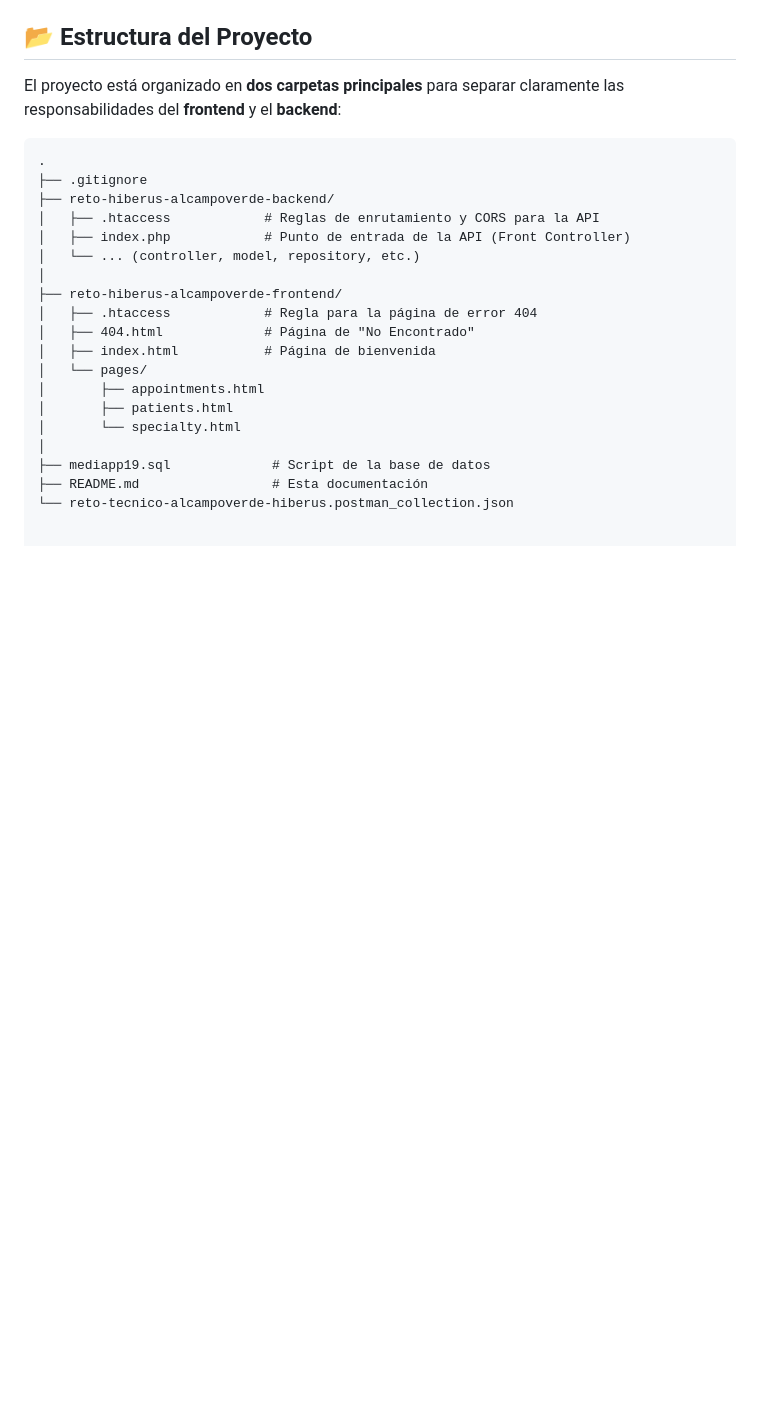
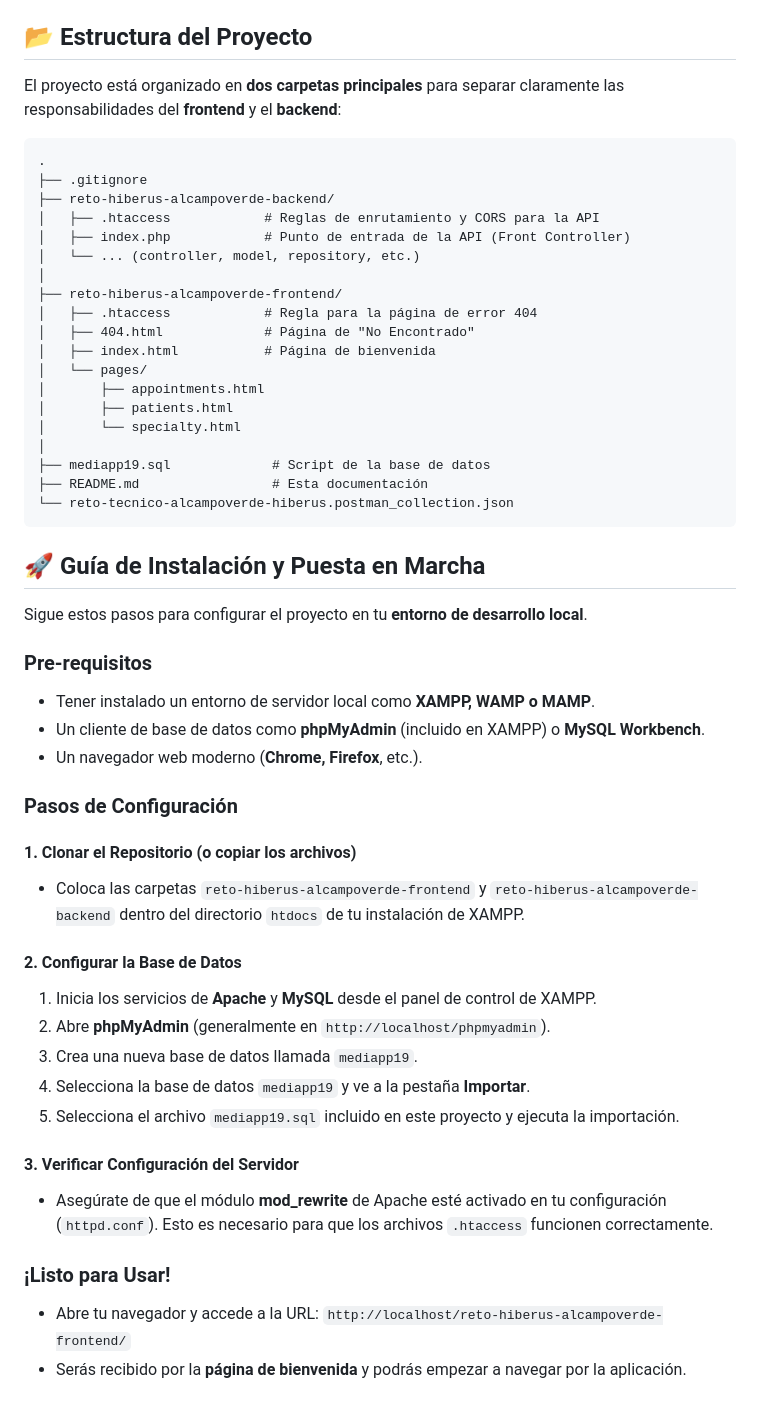
Before and after one commit to dark0013/reto-hiberus-alcampoverde, a Markdown page: Readme.md, the part around the change. Drawn GitHub-style; blank space fills up the shorter version.

````diff
--- a/Readme.md
+++ b/Readme.md
@@ -72,3 +72,31 @@ El proyecto está organizado en **dos carpetas principales** para separar claram
 ├── mediapp19.sql             # Script de la base de datos
 ├── README.md                 # Esta documentación
 └── reto-tecnico-alcampoverde-hiberus.postman_collection.json
+```
+## 🚀 Guía de Instalación y Puesta en Marcha
+
+Sigue estos pasos para configurar el proyecto en tu **entorno de desarrollo local**.
+
+### Pre-requisitos
+- Tener instalado un entorno de servidor local como **XAMPP, WAMP o MAMP**.
+- Un cliente de base de datos como **phpMyAdmin** (incluido en XAMPP) o **MySQL Workbench**.
+- Un navegador web moderno (**Chrome, Firefox**, etc.).
+
+### Pasos de Configuración
+
+#### 1. Clonar el Repositorio (o copiar los archivos)
+- Coloca las carpetas `reto-hiberus-alcampoverde-frontend` y `reto-hiberus-alcampoverde-backend` dentro del directorio `htdocs` de tu instalación de XAMPP.
+
+#### 2. Configurar la Base de Datos
+1. Inicia los servicios de **Apache** y **MySQL** desde el panel de control de XAMPP.
+2. Abre **phpMyAdmin** (generalmente en `http://localhost/phpmyadmin`).
+3. Crea una nueva base de datos llamada `mediapp19`.
+4. Selecciona la base de datos `mediapp19` y ve a la pestaña **Importar**.
+5. Selecciona el archivo `mediapp19.sql` incluido en este proyecto y ejecuta la importación.
+
+#### 3. Verificar Configuración del Servidor
+- Asegúrate de que el módulo **mod_rewrite** de Apache esté activado en tu configuración (`httpd.conf`). Esto es necesario para que los archivos `.htaccess` funcionen correctamente.
+
+### ¡Listo para Usar!
+- Abre tu navegador y accede a la URL: `http://localhost/reto-hiberus-alcampoverde-frontend/`
+- Serás recibido por la **página de bienvenida** y podrás empezar a navegar por la aplicación.
````
